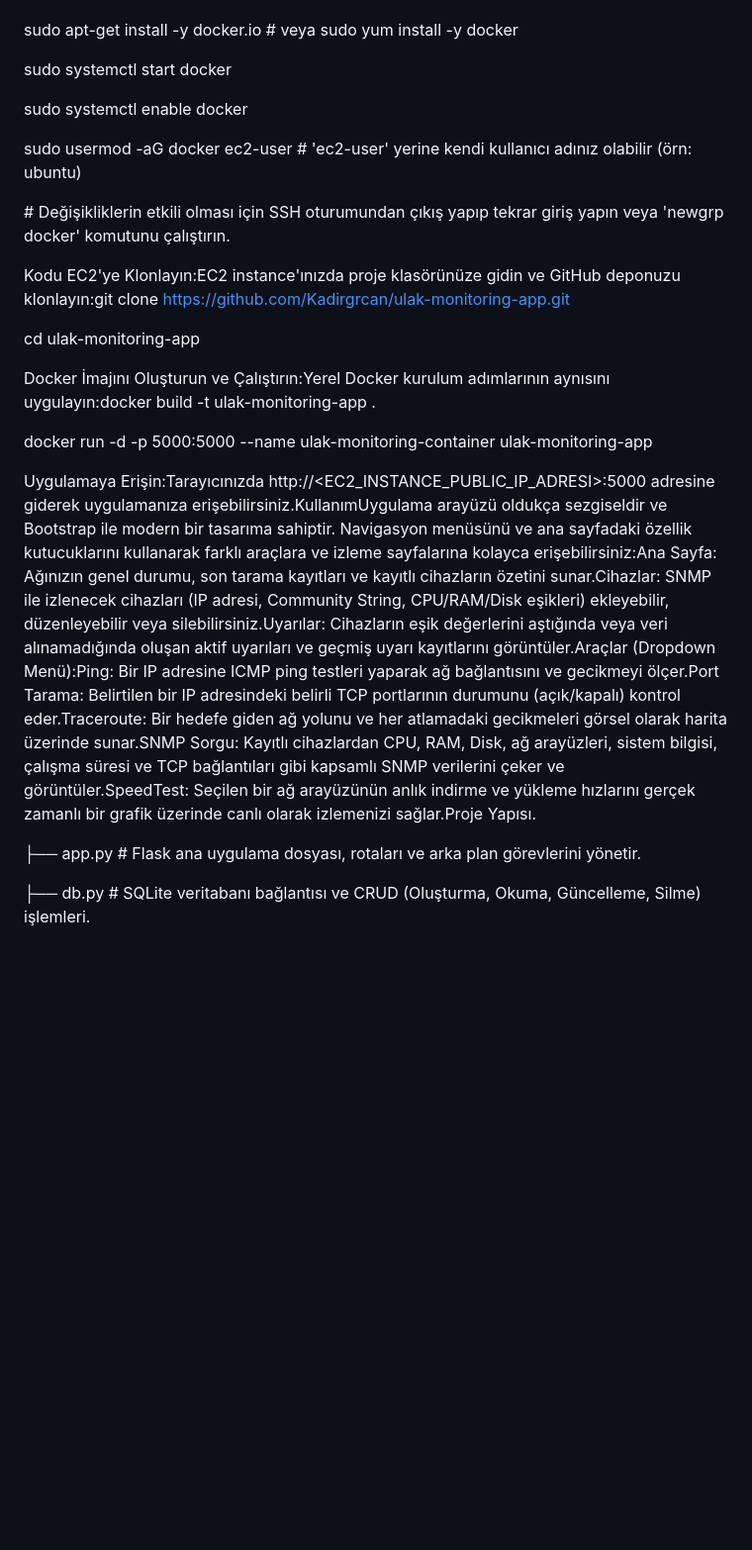
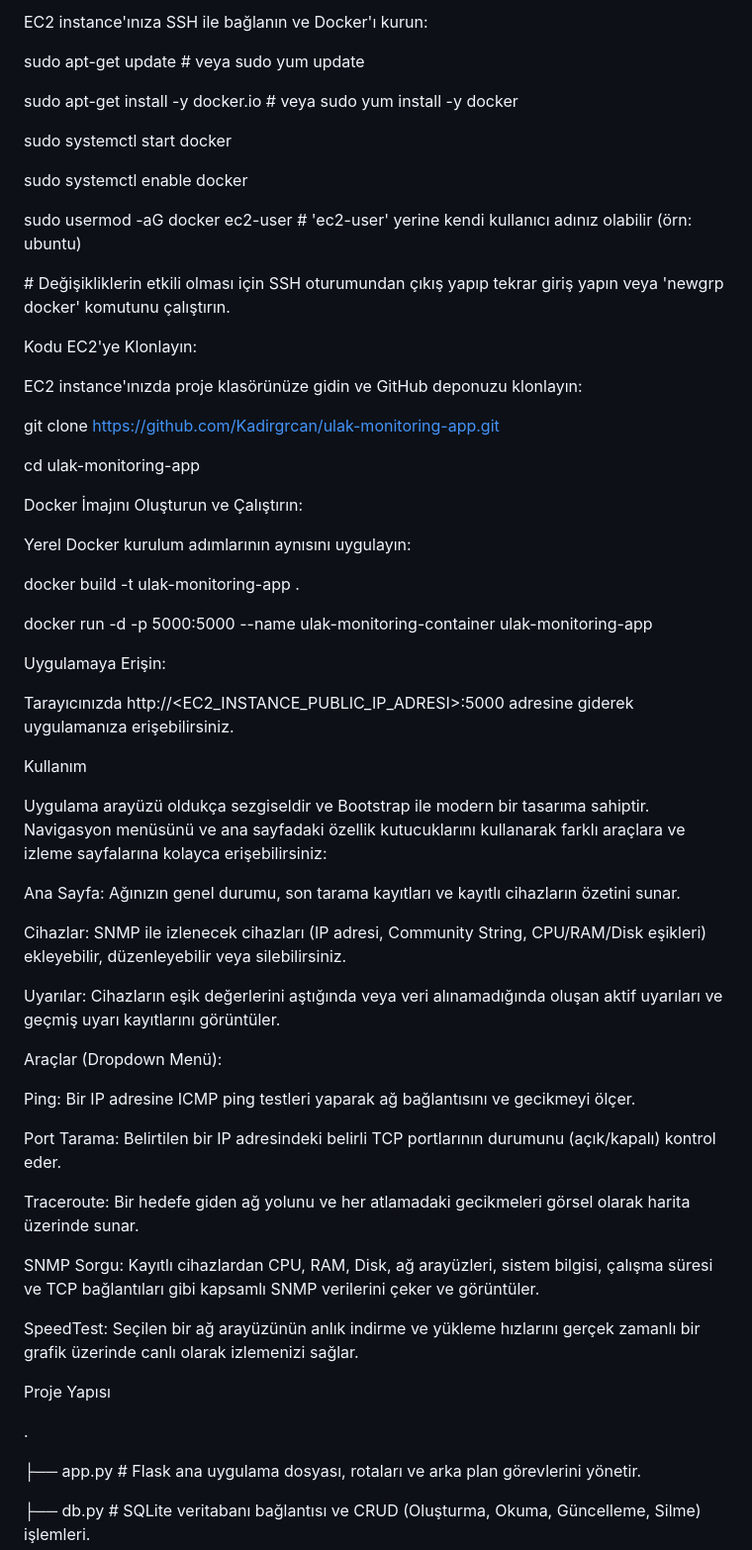
Before and after one commit to Kadirgrcan/Ulak-Network-Monitor, a Markdown page: README.md, the part around one of its changes. Shown at 99% size. GitHub-like rendering; blank space fills up the shorter version.

Commit message:
Add detailed project description to README.md

```diff
--- a/README.md
+++ b/README.md
@@ -26,3 +253,8 @@ Uygulama arka planda çalışacaktır.Uygulamaya Erişin:Tarayıcınızda http:/
+EC2 instance'ınıza SSH ile bağlanın ve Docker'ı kurun:
+
+
+
+sudo apt-get update # veya sudo yum update
 
 sudo apt-get install -y docker.io # veya sudo yum install -y docker
 
@@ -34,15 +266,83 @@ sudo usermod -aG docker ec2-user # 'ec2-user' yerine kendi kullanıcı adınız
 
 \# Değişikliklerin etkili olması için SSH oturumundan çıkış yapıp tekrar giriş yapın veya 'newgrp docker' komutunu çalıştırın.
 
-Kodu EC2'ye Klonlayın:EC2 instance'ınızda proje klasörünüze gidin ve GitHub deponuzu klonlayın:git clone https://github.com/Kadirgrcan/ulak-monitoring-app.git
+
+
+Kodu EC2'ye Klonlayın:
+
+EC2 instance'ınızda proje klasörünüze gidin ve GitHub deponuzu klonlayın:
+
+
+
+git clone https://github.com/Kadirgrcan/ulak-monitoring-app.git
 
 cd ulak-monitoring-app
 
-Docker İmajını Oluşturun ve Çalıştırın:Yerel Docker kurulum adımlarının aynısını uygulayın:docker build -t ulak-monitoring-app .
+
+
+Docker İmajını Oluşturun ve Çalıştırın:
+
+Yerel Docker kurulum adımlarının aynısını uygulayın:
+
+
+
+docker build -t ulak-monitoring-app .
 
 docker run -d -p 5000:5000 --name ulak-monitoring-container ulak-monitoring-app
 
-Uygulamaya Erişin:Tarayıcınızda http://<EC2\_INSTANCE\_PUBLIC\_IP\_ADRESI>:5000 adresine giderek uygulamanıza erişebilirsiniz.KullanımUygulama arayüzü oldukça sezgiseldir ve Bootstrap ile modern bir tasarıma sahiptir. Navigasyon menüsünü ve ana sayfadaki özellik kutucuklarını kullanarak farklı araçlara ve izleme sayfalarına kolayca erişebilirsiniz:Ana Sayfa: Ağınızın genel durumu, son tarama kayıtları ve kayıtlı cihazların özetini sunar.Cihazlar: SNMP ile izlenecek cihazları (IP adresi, Community String, CPU/RAM/Disk eşikleri) ekleyebilir, düzenleyebilir veya silebilirsiniz.Uyarılar: Cihazların eşik değerlerini aştığında veya veri alınamadığında oluşan aktif uyarıları ve geçmiş uyarı kayıtlarını görüntüler.Araçlar (Dropdown Menü):Ping: Bir IP adresine ICMP ping testleri yaparak ağ bağlantısını ve gecikmeyi ölçer.Port Tarama: Belirtilen bir IP adresindeki belirli TCP portlarının durumunu (açık/kapalı) kontrol eder.Traceroute: Bir hedefe giden ağ yolunu ve her atlamadaki gecikmeleri görsel olarak harita üzerinde sunar.SNMP Sorgu: Kayıtlı cihazlardan CPU, RAM, Disk, ağ arayüzleri, sistem bilgisi, çalışma süresi ve TCP bağlantıları gibi kapsamlı SNMP verilerini çeker ve görüntüler.SpeedTest: Seçilen bir ağ arayüzünün anlık indirme ve yükleme hızlarını gerçek zamanlı bir grafik üzerinde canlı olarak izlemenizi sağlar.Proje Yapısı.
+
+
+Uygulamaya Erişin:
+
+Tarayıcınızda http://<EC2\_INSTANCE\_PUBLIC\_IP\_ADRESI>:5000 adresine giderek uygulamanıza erişebilirsiniz.
+
+
+
+Kullanım
+
+Uygulama arayüzü oldukça sezgiseldir ve Bootstrap ile modern bir tasarıma sahiptir. Navigasyon menüsünü ve ana sayfadaki özellik kutucuklarını kullanarak farklı araçlara ve izleme sayfalarına kolayca erişebilirsiniz:
+
+
+
+Ana Sayfa: Ağınızın genel durumu, son tarama kayıtları ve kayıtlı cihazların özetini sunar.
+
+
+
+Cihazlar: SNMP ile izlenecek cihazları (IP adresi, Community String, CPU/RAM/Disk eşikleri) ekleyebilir, düzenleyebilir veya silebilirsiniz.
+
+
+
+Uyarılar: Cihazların eşik değerlerini aştığında veya veri alınamadığında oluşan aktif uyarıları ve geçmiş uyarı kayıtlarını görüntüler.
+
+
+
+Araçlar (Dropdown Menü):
+
+
+
+Ping: Bir IP adresine ICMP ping testleri yaparak ağ bağlantısını ve gecikmeyi ölçer.
+
+
+
+Port Tarama: Belirtilen bir IP adresindeki belirli TCP portlarının durumunu (açık/kapalı) kontrol eder.
+
+
+
+Traceroute: Bir hedefe giden ağ yolunu ve her atlamadaki gecikmeleri görsel olarak harita üzerinde sunar.
+
+
+
+SNMP Sorgu: Kayıtlı cihazlardan CPU, RAM, Disk, ağ arayüzleri, sistem bilgisi, çalışma süresi ve TCP bağlantıları gibi kapsamlı SNMP verilerini çeker ve görüntüler.
+
+
+
+SpeedTest: Seçilen bir ağ arayüzünün anlık indirme ve yükleme hızlarını gerçek zamanlı bir grafik üzerinde canlı olarak izlemenizi sağlar.
+
+
+
+Proje Yapısı
+
+.
 
 ├── app.py                  # Flask ana uygulama dosyası, rotaları ve arka plan görevlerini yönetir.
 
```
Also changed, not shown: other parts of README.md (+262 -9 lines).
